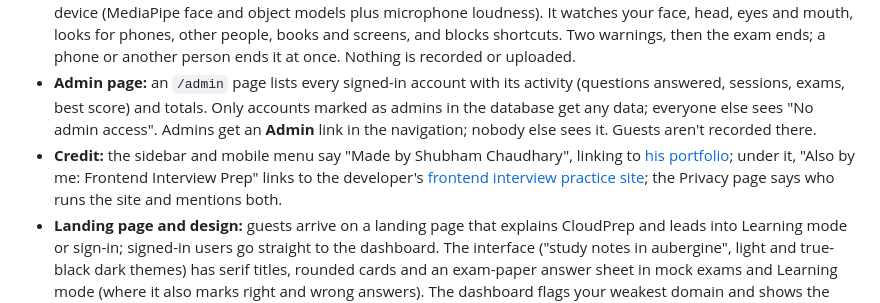
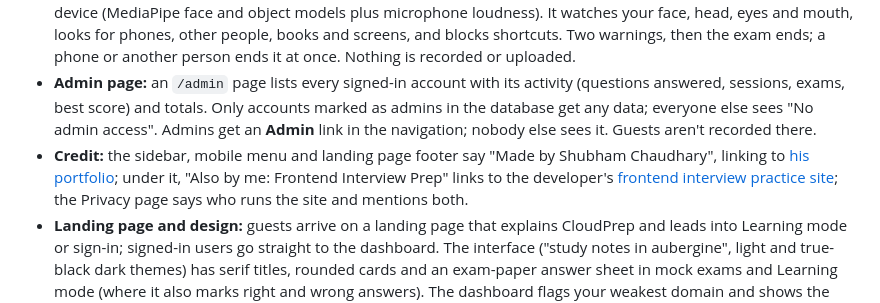
Before and after one commit to chaudharyShub/CloudPrep, a Markdown page: README.md, the part around the change. Drawn GitHub-style.

Commit message:
README: the credit also shows in the landing page footer
Co-Authored-By: Claude Opus 5.5 <noreply@anthropic.com>

```diff
--- a/README.md
+++ b/README.md
@@ -15,7 +15,7 @@ An unofficial practice simulator for the **AWS Certified Cloud Practitioner (CLF
 - **Optional practice integrity:** a strict mode that asks for fullscreen and logs tab and focus changes, without judging them.
 - **AI-proctored exams (opt-in):** a check-in like an online proctored exam, then a strict AI proctor that runs on your device (MediaPipe face and object models plus microphone loudness). It watches your face, head, eyes and mouth, looks for phones, other people, books and screens, and blocks shortcuts. Two warnings, then the exam ends; a phone or another person ends it at once. Nothing is recorded or uploaded.
 - **Admin page:** an `/admin` page lists every signed-in account with its activity (questions answered, sessions, exams, best score) and totals. Only accounts marked as admins in the database get any data; everyone else sees "No admin access". Admins get an **Admin** link in the navigation; nobody else sees it. Guests aren't recorded there.
-- **Credit:** the sidebar and mobile menu say "Made by Shubham Chaudhary", linking to [his portfolio](https://shubhamworks.vercel.app/); under it, "Also by me: Frontend Interview Prep" links to the developer's [frontend interview practice site](https://frontend-interview-prod.vercel.app/); the Privacy page says who runs the site and mentions both.
+- **Credit:** the sidebar, mobile menu and landing page footer say "Made by Shubham Chaudhary", linking to [his portfolio](https://shubhamworks.vercel.app/); under it, "Also by me: Frontend Interview Prep" links to the developer's [frontend interview practice site](https://frontend-interview-prod.vercel.app/); the Privacy page says who runs the site and mentions both.
 - **Landing page and design:** guests arrive on a landing page that explains CloudPrep and leads into Learning mode or sign-in; signed-in users go straight to the dashboard. The interface ("study notes in aubergine", light and true-black dark themes) has serif titles, rounded cards and an exam-paper answer sheet in mock exams and Learning mode (where it also marks right and wrong answers). The dashboard flags your weakest domain and shows the time used in recent exams.
 - **Installable look:** CloudPrep has its own logo, home-screen icons ("Add to Home Screen") and a link preview with an image and description when the site is shared.
 
```
